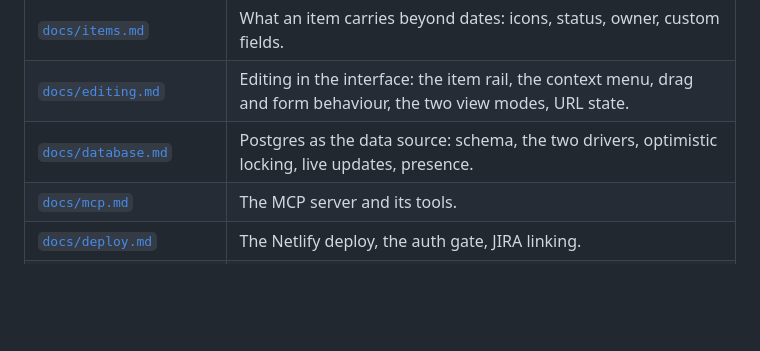
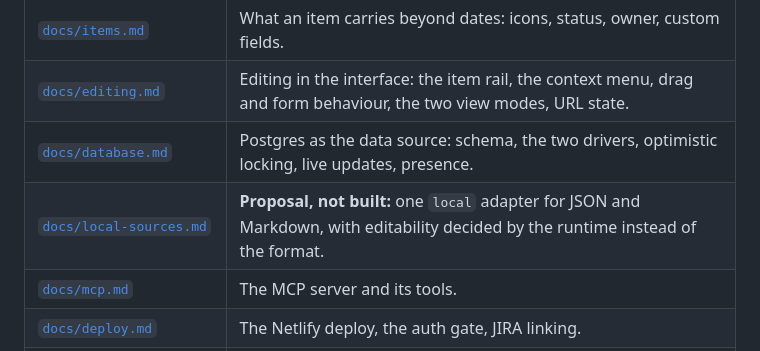
Before and after one commit to dermellor/ganttry, a Markdown page: AGENTS.md, the part around the change. GitHub-like rendering; blank space fills up the shorter version.

```diff
--- a/AGENTS.md
+++ b/AGENTS.md
@@ -16,6 +16,7 @@ get a change reviewed, [`CONTRIBUTING.md`](CONTRIBUTING.md).
 | [`docs/items.md`](docs/items.md) | What an item carries beyond dates: icons, status, owner, custom fields. |
 | [`docs/editing.md`](docs/editing.md) | Editing in the interface: the item rail, the context menu, drag and form behaviour, the two view modes, URL state. |
 | [`docs/database.md`](docs/database.md) | Postgres as the data source: schema, the two drivers, optimistic locking, live updates, presence. |
+| [`docs/local-sources.md`](docs/local-sources.md) | **Proposal, not built:** one `local` adapter for JSON and Markdown, with editability decided by the runtime instead of the format. |
 | [`docs/mcp.md`](docs/mcp.md) | The MCP server and its tools. |
 | [`docs/deploy.md`](docs/deploy.md) | The Netlify deploy, the auth gate, JIRA linking. |
 | [`docs/pricing.md`](docs/pricing.md) | The pricing model of a product-roadmap timeline. |
```
Also changed, not shown: docs/local-sources.md (added, +278 -0 lines).
